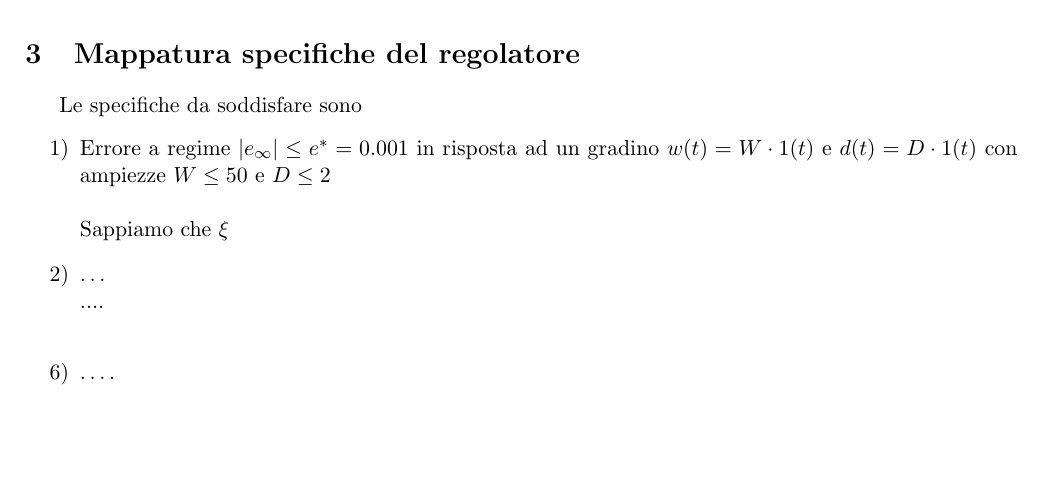
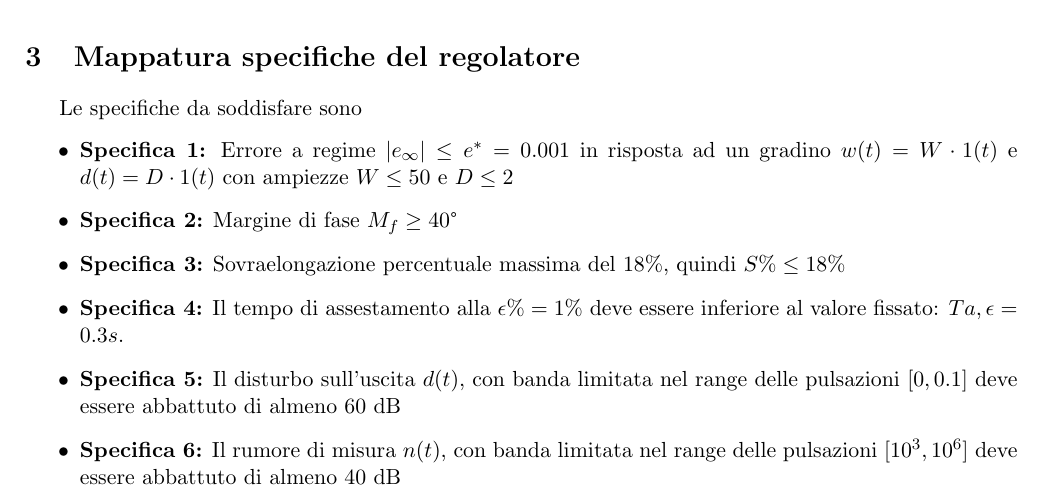
Before and after one commit to giacoj/controllo_scaldatore_elettrico, a LaTeX document (report/progetto.tex): part of page 4 of 8, cut so that both start at the same text, the shorter picture padded with empty space. Compiled offline with LaTeX, dvips and Ghostscript.

Commit message:
aggiunte specifiche

```diff
--- a/report/progetto.tex
+++ b/report/progetto.tex
@@ -322,12 +322,13 @@ Inoltre, \dots
 
 Le specifiche da soddisfare sono
 \begin{itemize}
-	\item[1)] Errore a regime $|e_\infty| \le e^* = 0.001$ in risposta ad un gradino
-	$w(t) = W \cdot 1(t)$ e $d(t) = D \cdot 1(t)$ con ampiezze $W \le 50$ e $D \le 2$ \\ \\
-	Sappiamo che $\xi$
-	\item[2)] \dots\\
-	....\\
-	\item[6)] \dots.
+	\item \textbf{Specifica 1:} Errore a regime $|e_\infty| \le e^* = 0.001$ in risposta ad un gradino
+	$w(t) = W \cdot 1(t)$ e $d(t) = D \cdot 1(t)$ con ampiezze $W \le 50$ e $D \le 2$
+	\item \textbf{Specifica 2:} Margine di fase $M_f \ge 40$°
+	\item \textbf{Specifica 3:} Sovraelongazione percentuale massima del $18\%$, quindi $S\% \le 18\% $
+	\item \textbf{Specifica 4:} Il tempo di assestamento alla $\epsilon\% = 1\%$ deve essere inferiore al valore fissato: $T{a,\epsilon}=0.3s$.
+	\item \textbf{Specifica 5:} Il disturbo sull'uscita $d(t)$, con banda limitata nel range delle pulsazioni $[0, 0.1]$ deve essere abbattuto di almeno 60 dB
+	\item \textbf{Specifica 6:} Il rumore di misura $n(t)$, con banda limitata nel range delle pulsazioni $[10^3, 10^6]$ deve essere abbattuto di almeno 40 dB
 \end{itemize}
 %
 Andiamo ad effettuare la mappatura punto per punto le specifiche richieste. \dots
```
Also changed, not shown: report/progetto.pdf, 4 other files.
